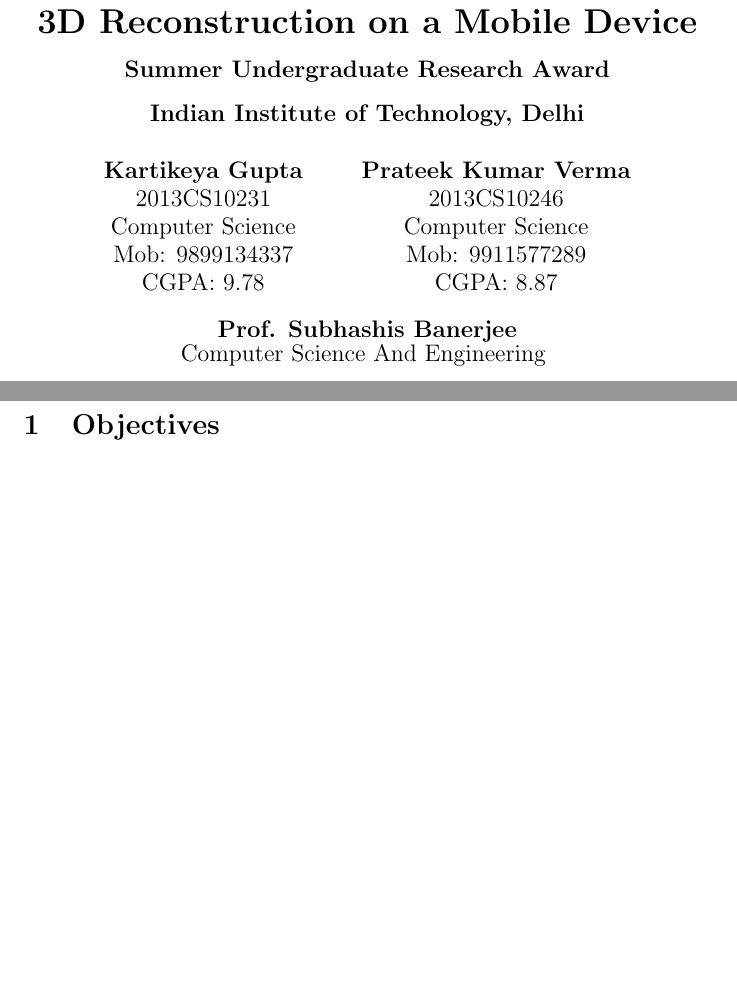
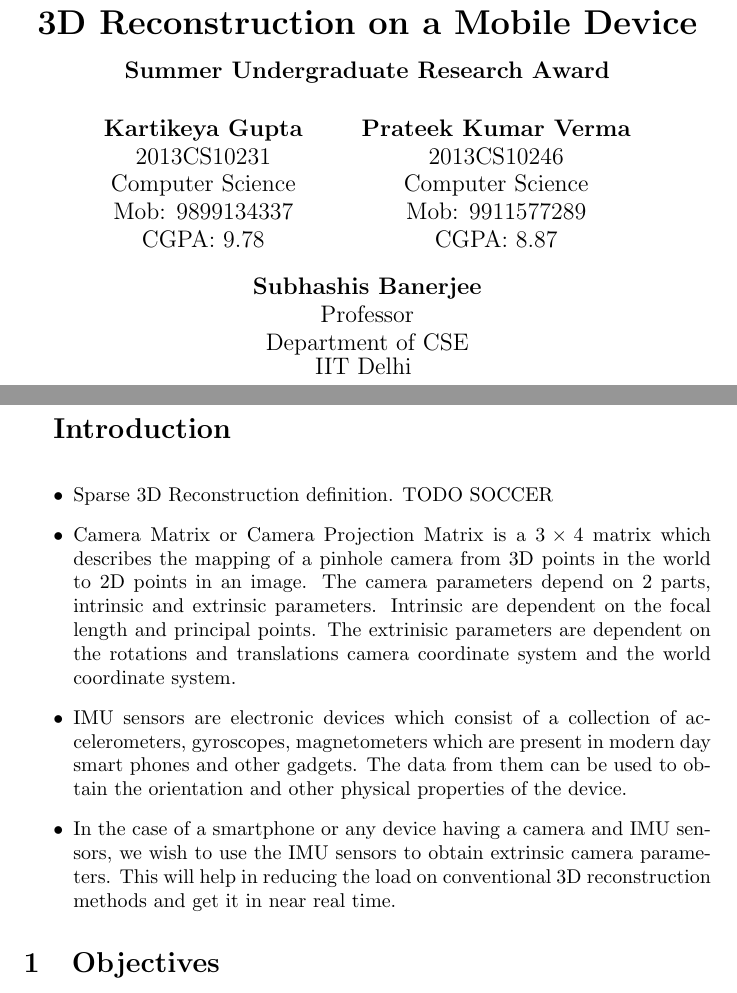
Before and after one commit to kartikeyagup/SURA-Work, a LaTeX document (Proposal/proposal.tex): two parts of pages 1 and 2 of 4, joined at a grey line, cut so that both start at the same text, the shorter picture padded with empty space. Compiled offline with pdfLaTeX.

Commit message:
changes made

```diff
--- a/Proposal/proposal.tex
+++ b/Proposal/proposal.tex
@@ -18,13 +25,33 @@
 	Mob: 9911577289\\
 	CGPA: 8.87
 }
-\date{\textbf{Prof. Subhashis Banerjee} \\ Computer Science And Engineering \vspace*{\fill}}
+\date{\textbf{Subhashis Banerjee} \\ Professor \\ Department of CSE \\ IIT Delhi \vspace*{\fill}}
 
 \begin{document}
+		% \includegraphics{logo.png}
 	\maketitle
 
 	\newpage
-	\section{Objectives} Our main objective is to perform 3D reconstruction in near real time on a mobile device. This can be further divided into following points.
+	% \begin{figure}
+% \end{figure}
+
+	\textbf{\Large Introduction \\}
+		\begin{itemize}
+			\item
+				Sparse 3D Reconstruction definition. TODO SOCCER
+
+			\item
+				Camera Matrix or Camera Projection Matrix is a $3 \times 4$ matrix which describes the mapping of a pinhole camera from 3D points in the world to 2D points in an image. The camera parameters depend on 2 parts, intrinsic and extrinsic parameters. Intrinsic are dependent on the focal length and principal points. The extrinisic parameters are dependent on the rotations and translations camera coordinate system and the world coordinate system.
+
+			\item
+				IMU sensors are electronic devices which consist of a collection of accelerometers, gyroscopes, magnetometers which are present in modern day smart phones and other gadgets. The data from them can be used to obtain the orientation and other physical properties of the device.
+
+			\item
+				In the case of a smartphone or any device having a camera and IMU sensors, we wish to use  the IMU sensors to obtain extrinsic camera parameters. This will help in reducing the load on conventional 3D reconstruction methods and get it in near real time.
+		\end{itemize}
+
+	\section{Objectives}
+		Our main objective is to perform 3D reconstruction in near real time on a mobile device. This can be further divided into following points.
 		\begin{enumerate}
 			\item
 				To get accurate position and orientation estimate based on readings of IMU (Inertial Measurement Unit) sensors in smartphones.
```
Also changed, not shown: Proposal/logo.png (added), Proposal/proposal.pdf (added), Proposal/proposal.tex (22 more changed lines), 4 other files.
